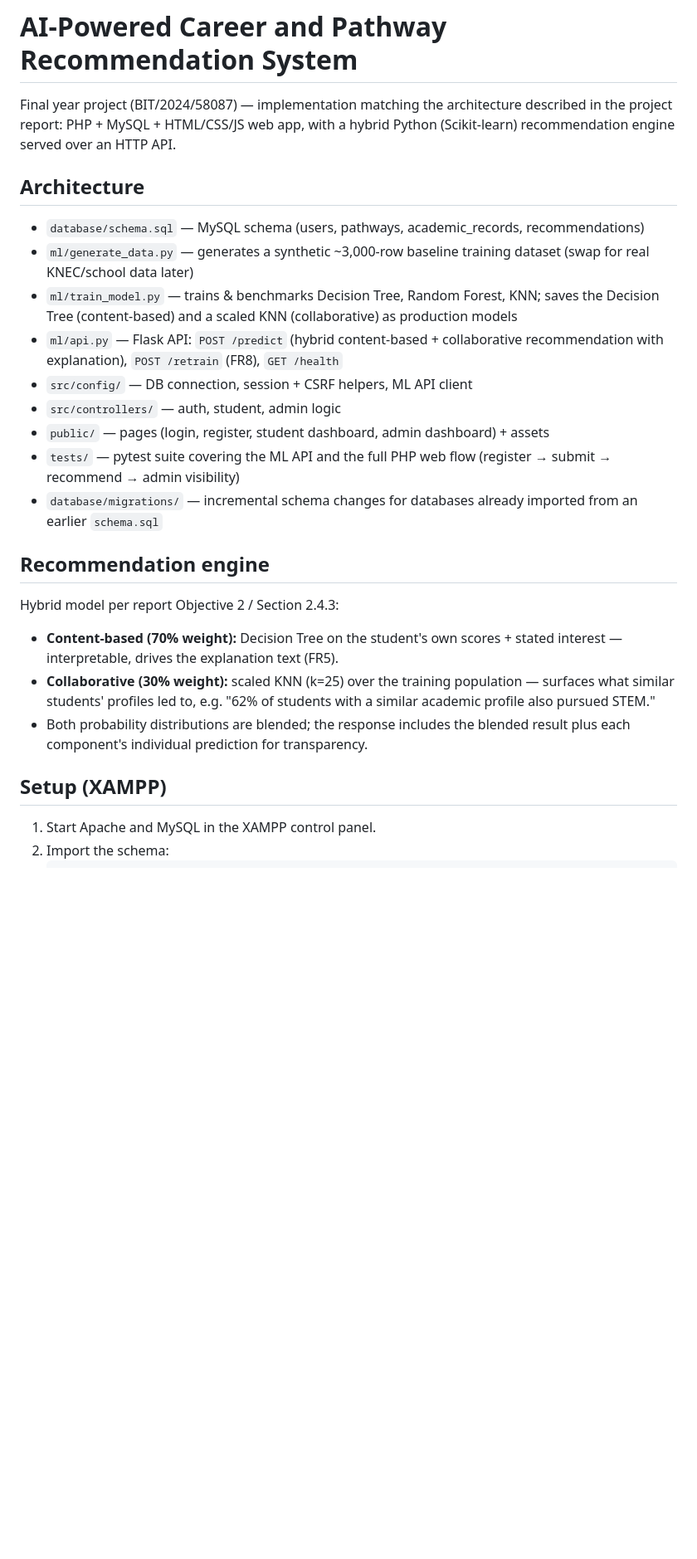
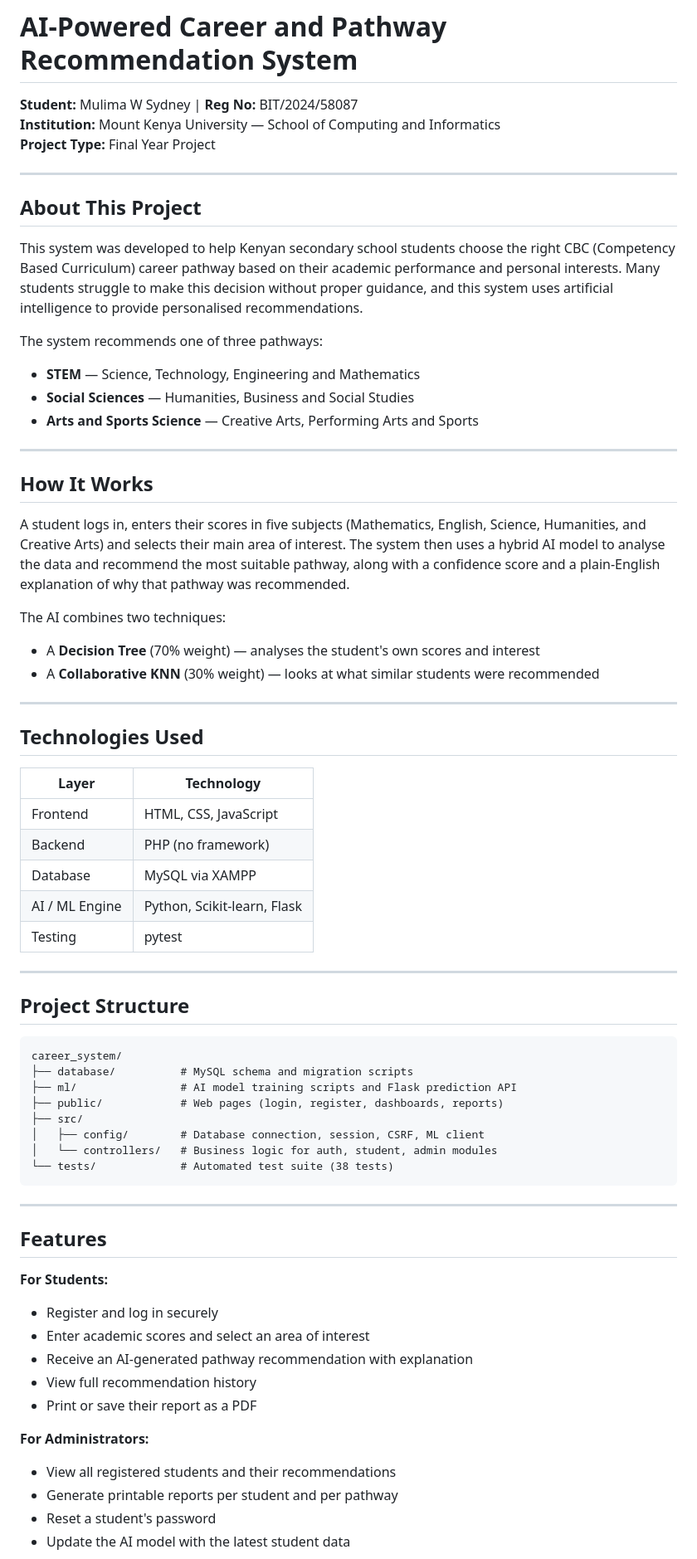
Before and after one commit to SydMw/career-pathway-recommender, a Markdown page: README.md, the part around one of its changes. Shown at 83% size. GitHub-like rendering; blank space fills up the shorter version.

Commit message:
Rewrite README in plain student-friendly language

````diff
--- a/README.md
+++ b/README.md
@@ -1,29 +1,71 @@
 # AI-Powered Career and Pathway Recommendation System
 
-Final year project (BIT/2024/58087) — implementation matching the architecture
-described in the project report: PHP + MySQL + HTML/CSS/JS web app, with a
-hybrid Python (Scikit-learn) recommendation engine served over an HTTP API.
+**Student:** Mulima W Sydney | **Reg No:** BIT/2024/58087
+**Institution:** Mount Kenya University — School of Computing and Informatics
+**Project Type:** Final Year Project
 
-## Architecture
+---
 
-- `database/schema.sql` — MySQL schema (users, pathways, academic_records, recommendations)
-- `ml/generate_data.py` — generates a synthetic ~3,000-row baseline training dataset (swap for real KNEC/school data later)
-- `ml/train_model.py` — trains & benchmarks Decision Tree, Random Forest, KNN; saves the Decision Tree (content-based) and a scaled KNN (collaborative) as production models
-- `ml/api.py` — Flask API: `POST /predict` (hybrid content-based + collaborative recommendation with explanation), `POST /retrain` (FR8), `GET /health`
-- `src/config/` — DB connection, session + CSRF helpers, ML API client
-- `src/controllers/` — auth, student, admin logic
-- `public/` — pages (login, register, student dashboard, admin dashboard) + assets
-- `tests/` — pytest suite covering the ML API and the full PHP web flow (register → submit → recommend → admin visibility)
-- `database/migrations/` — incremental schema changes for databases already imported from an earlier `schema.sql`
+## About This Project
 
-## Recommendation engine
+This system was developed to help Kenyan secondary school students choose the right CBC (Competency Based Curriculum) career pathway based on their academic performance and personal interests. Many students struggle to make this decision without proper guidance, and this system uses artificial intelligence to provide personalised recommendations.
 
-Hybrid model per report Objective 2 / Section 2.4.3:
-- **Content-based (70% weight):** Decision Tree on the student's own scores + stated interest — interpretable, drives the explanation text (FR5).
-- **Collaborative (30% weight):** scaled KNN (k=25) over the training population — surfaces what similar students' profiles led to, e.g. "62% of students with a similar academic profile also pursued STEM."
-- Both probability distributions are blended; the response includes the blended result plus each component's individual prediction for transparency.
+The system recommends one of three pathways:
+- **STEM** — Science, Technology, Engineering and Mathematics
+- **Social Sciences** — Humanities, Business and Social Studies
+- **Arts and Sports Science** — Creative Arts, Performing Arts and Sports
 
-## Setup (XAMPP)
+---
 
-1. Start Apache and MySQL in the XAMPP control panel.
-2. Import the schema:
+## How It Works
+
+A student logs in, enters their scores in five subjects (Mathematics, English, Science, Humanities, and Creative Arts) and selects their main area of interest. The system then uses a hybrid AI model to analyse the data and recommend the most suitable pathway, along with a confidence score and a plain-English explanation of why that pathway was recommended.
+
+The AI combines two techniques:
+- A **Decision Tree** (70% weight) — analyses the student's own scores and interest
+- A **Collaborative KNN** (30% weight) — looks at what similar students were recommended
+
+---
+
+## Technologies Used
+
+| Layer | Technology |
+|---|---|
+| Frontend | HTML, CSS, JavaScript |
+| Backend | PHP (no framework) |
+| Database | MySQL via XAMPP |
+| AI / ML Engine | Python, Scikit-learn, Flask |
+| Testing | pytest |
+
+---
+
+## Project Structure
+
+```
+career_system/
+├── database/          # MySQL schema and migration scripts
+├── ml/                # AI model training scripts and Flask prediction API
+├── public/            # Web pages (login, register, dashboards, reports)
+├── src/
+│   ├── config/        # Database connection, session, CSRF, ML client
+│   └── controllers/   # Business logic for auth, student, admin modules
+└── tests/             # Automated test suite (38 tests)
+```
+
+---
+
+## Features
+
+**For Students:**
+- Register and log in securely
+- Enter academic scores and select an area of interest
+- Receive an AI-generated pathway recommendation with explanation
+- View full recommendation history
+- Print or save their report as a PDF
+
+**For Administrators:**
+- View all registered students and their recommendations
+- Generate printable reports per student and per pathway
+- Reset a student's password
+- Update the AI model with the latest student data
+
````
Also changed, not shown: other parts of README.md (+41 -55 lines).
